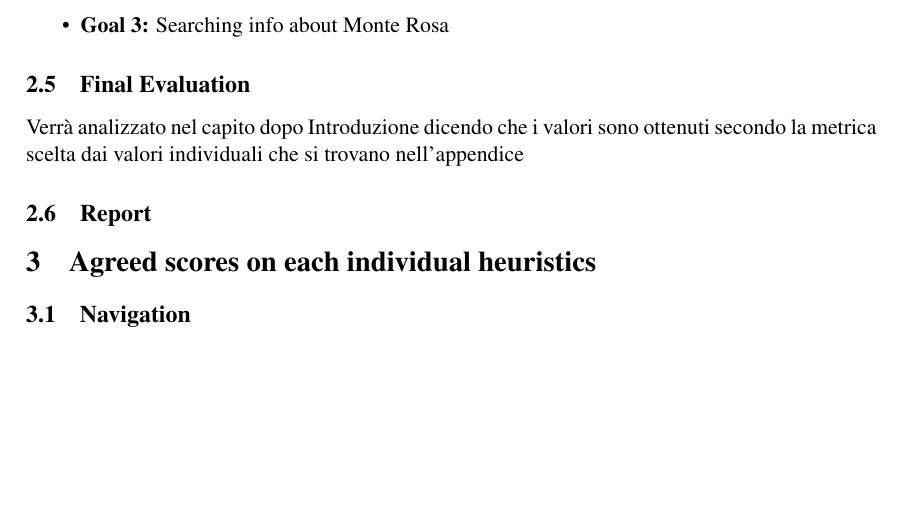
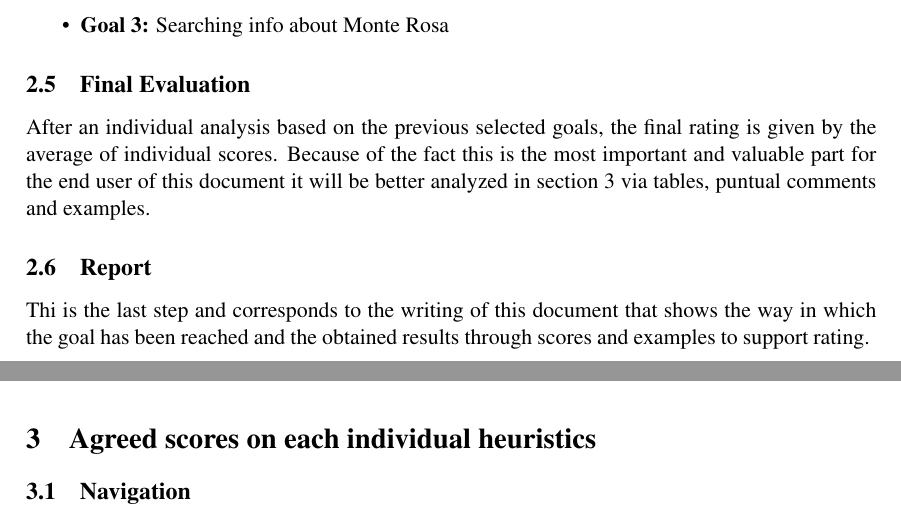
Before and after one commit to alepas/hypermidia-project, a LaTeX document (Inspection-Document/inspection.tex, which reads Inspection-Document/sections/inspection-methods/goals-final-report.tex): part of page 5 of 5 before the commit and two parts of pages 5 and 6 of 8 after it, the two joined at a grey line, cut so that both start at the same text, the shorter picture padded with empty space. Compiled offline with pdfLaTeX.

Commit message:
my individual votes

```diff
--- a/Inspection-Document/inspection.tex
+++ b/Inspection-Document/inspection.tex
@@ -103,20 +99,12 @@
 	\input{./sections/inspection-methods/scoring-methods.tex}
 
 	\subsection{Goals}
-	\input{./sections/inspection-methods/goals.tex}
-
-	\subsection{Final Evaluation}
-Verrà analizzato nel capito dopo
-Introduzione dicendo che i valori sono ottenuti secondo la metrica scelta dai valori individuali che si trovano nell’appendice
-
-
-	\subsection{Report}
+	\input{./sections/inspection-methods/goals-final-report.tex}
+	\clearpage
 
 
 
 	%Agreed scores on each individual heuristics
-	%\chapter{Agreed scores on each individual heuristics}
-	%\label{ch: Agreed scores on each individual heuristics}
 	\section{Agreed scores on each individual heuristics}
 
 	\subsection{Navigation}
--- /dev/null
+++ b/Inspection-Document/sections/inspection-methods/goals-final-report.tex
@@ -0,0 +5,11 @@
+	\item \textbf{Goal 3:} Searching info about Monte Rosa
+
+\end{itemize}
+
+
+\subsection{Final Evaluation}
+After an individual analysis based on the previous selected goals, the final rating is given by the average  of individual scores. Because of the fact this is the most important and valuable part for the end user of this document it will be better analyzed in section 3 via tables, puntual comments and examples.
+
+
+\subsection{Report}
+Thi is the last step and corresponds to the writing of this document that shows the way in which the goal has been reached and the obtained results through scores and examples to support rating.
```
Also changed, not shown: Inspection-Document/sections/inspection-methods/goals.tex (deleted, +0 -7 lines), Inspection-Document/inspection.tex (14 more changed lines), Inspection-Document/sections/inspection-methods/goals-final-report.tex (4 more changed lines), 1 other file.
